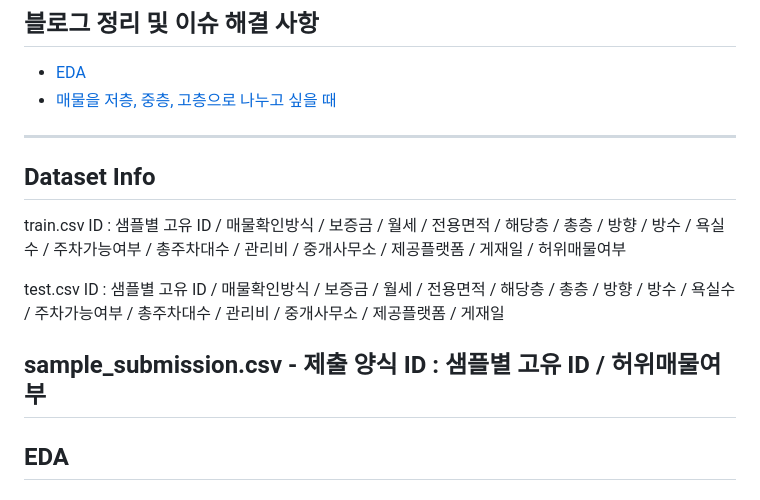
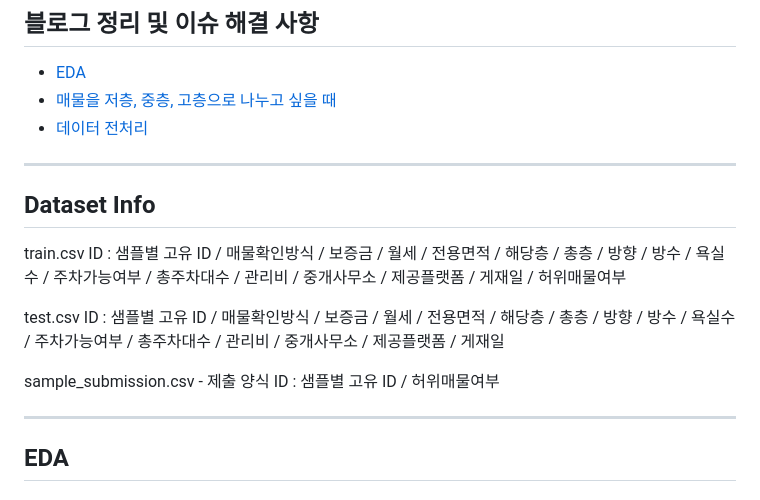
Before and after one commit to kimminyoung0/RealCheck_web, a Markdown page: README.md, the part around the change. Drawn GitHub-style.

```diff
--- a/README.md
+++ b/README.md
@@ -13,6 +13,7 @@
 ## 블로그 정리 및 이슈 해결 사항
 - [EDA](https://velog.io/@kimminyoung0/EDA)
 - [매물을 저층, 중층, 고층으로 나누고 싶을 때](https://velog.io/@kimminyoung0/매물을-저층-중층-고층으로-나누고-싶을-때-t-분포f-분포)
+- [데이터 전처리](https://velog.io/@kimminyoung0/데이터-전처리)
 
 ---------------------------------
 ## Dataset Info
@@ -24,6 +25,7 @@ ID : 샘플별 고유 ID / 매물확인방식 / 보증금 / 월세 / 전용면
 
 sample_submission.csv - 제출 양식
 ID : 샘플별 고유 ID / 허위매물여부
+
 ------------------------------------------
 
 ## EDA
```
